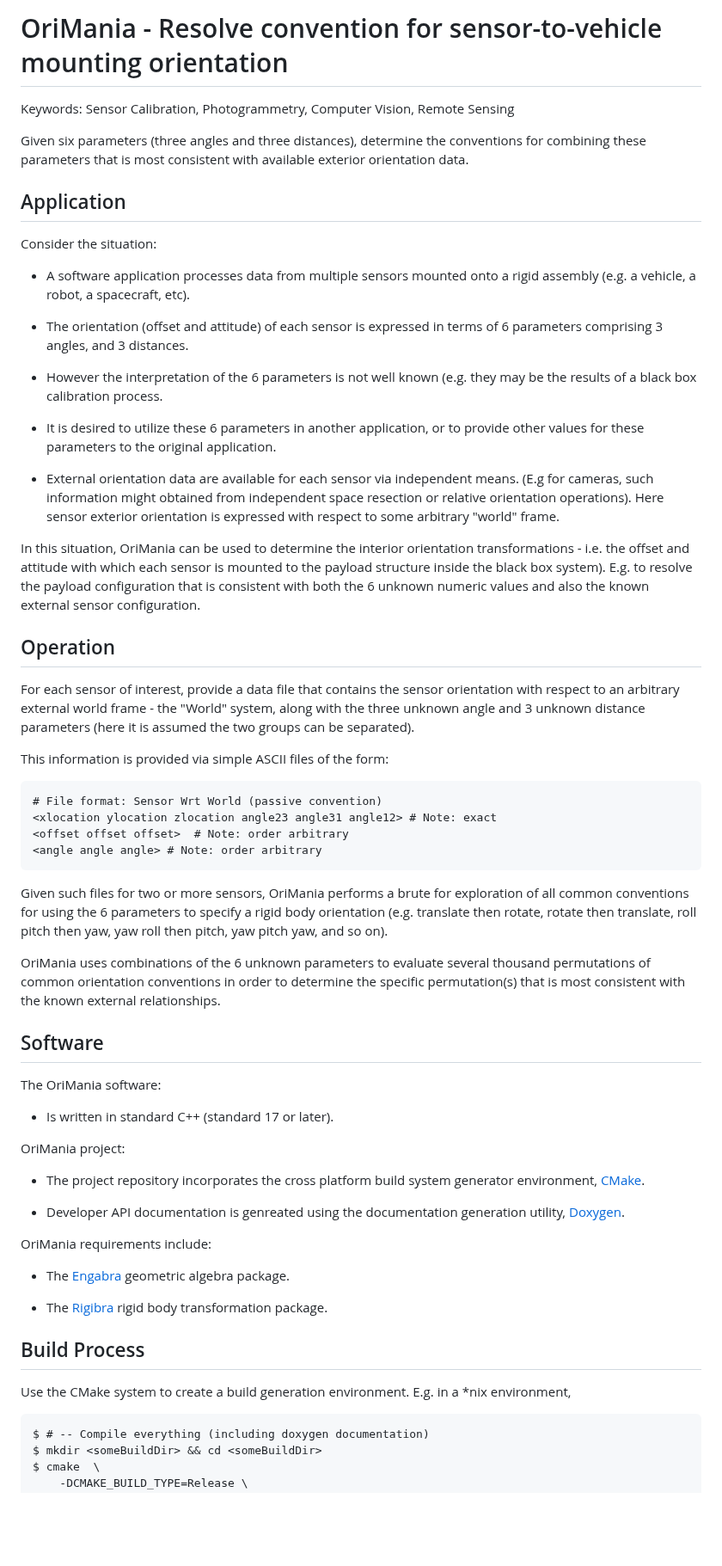
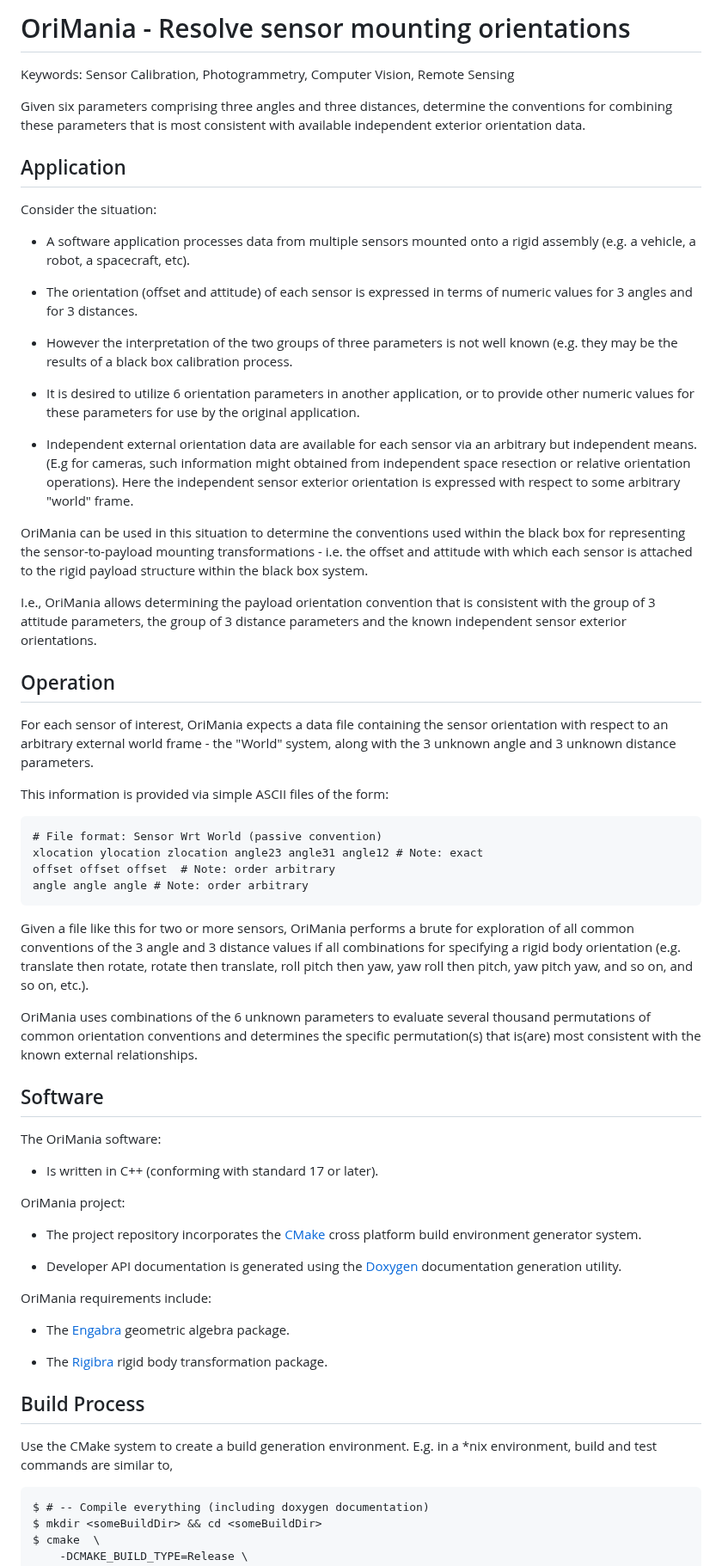
Before and after one commit to Stellacore/OriMania, a Markdown page: README.md, the part around the change. Shown at 86% size. Rendered like a GitHub page; blank space fills up the shorter version.

Commit message:
README.md - minor cleanup of text

```diff
--- a/README.md
+++ b/README.md
@@ -1,11 +1,11 @@
 
-# OriMania - Resolve convention for sensor-to-vehicle mounting orientation
+# OriMania - Resolve sensor mounting orientations
 
 Keywords: Sensor Calibration, Photogrammetry, Computer Vision, Remote Sensing
 
-Given six parameters (three angles and three distances), determine the
-conventions for combining these parameters that is most consistent with
-available exterior orientation data.
+Given six parameters comprising three angles and three distances, determine
+the conventions for combining these parameters that is most consistent with
+available independent exterior orientation data.
 
 
 ## Application
@@ -15,68 +15,72 @@ Consider the situation:
 * A software application processes data from multiple sensors mounted onto
 a rigid assembly (e.g. a vehicle, a robot, a spacecraft, etc).
 
-* The orientation (offset and attitude) of each sensor is expressed
-in terms of 6 parameters comprising 3 angles, and 3 distances.
+* The orientation (offset and attitude) of each sensor is expressed in
+terms of numeric values for 3 angles and for 3 distances.
 
-* However the interpretation of the 6 parameters is not well known (e.g.
-they may be the results of a black box calibration process.
+* However the interpretation of the two groups of three parameters is
+not well known (e.g.  they may be the results of a black box calibration
+process.
 
-* It is desired to utilize these 6 parameters in another application,
-or to provide other values for these parameters to the original
-application.
+* It is desired to utilize 6 orientation parameters in another
+application, or to provide other numeric values for these parameters
+for use by the original application.
 
-* External orientation data are available for each sensor via
-independent means. (E.g for cameras, such information might obtained from
-independent space resection or relative orientation operations). Here
-sensor exterior orientation is expressed with respect to some arbitrary
-"world" frame.
+* Independent external orientation data are available for each sensor via
+an arbitrary but independent means. (E.g for cameras, such information
+might obtained from independent space resection or relative orientation
+operations). Here the independent sensor exterior orientation is expressed
+with respect to some arbitrary "world" frame.
 
-In this situation, OriMania can be used to determine the interior
-orientation transformations - i.e. the offset and attitude with which
-each sensor is mounted to the payload structure inside the black box
-system). E.g. to resolve the payload configuration that is consistent
-with both the 6 unknown numeric values and also the known external
-sensor configuration.
+OriMania can be used in this situation to determine the conventions used
+within the black box for representing the sensor-to-payload mounting
+transformations - i.e. the offset and attitude with which each sensor
+is attached to the rigid payload structure within the black box system.
+
+I.e., OriMania allows determining the payload orientation convention
+that is consistent with the group of 3 attitude parameters, the group
+of 3 distance parameters and the known independent sensor exterior
+orientations.
 
 ## Operation
 
-For each sensor of interest, provide a data file that contains the
+For each sensor of interest, OriMania expects a data file containing the
 sensor orientation with respect to an arbitrary external world frame -
-the "World" system, along with the three unknown angle and 3 unknown
-distance parameters (here it is assumed the two groups can be
-separated).
+the "World" system, along with the 3 unknown angle and 3 unknown
+distance parameters.
 
 This information is provided via simple ASCII files of the form:
 
 	# File format: Sensor Wrt World (passive convention)
-	<xlocation ylocation zlocation angle23 angle31 angle12> # Note: exact
-	<offset offset offset>  # Note: order arbitrary
-	<angle angle angle> # Note: order arbitrary
+	xlocation ylocation zlocation angle23 angle31 angle12 # Note: exact
+	offset offset offset  # Note: order arbitrary
+	angle angle angle # Note: order arbitrary
 
-Given such files for two or more sensors, OriMania performs a brute
-for exploration of all common conventions for using the 6 parameters
-to specify a rigid body orientation (e.g. translate then rotate, rotate
-then translate, roll pitch then yaw, yaw roll then pitch, yaw pitch yaw,
-and so on).
+Given a file like this for two or more sensors, OriMania performs a brute
+for exploration of all common conventions of the 3 angle and 3 distance
+values if all combinations for specifying a rigid body orientation
+(e.g. translate then rotate, rotate then translate, roll pitch then yaw,
+yaw roll then pitch, yaw pitch yaw, and so on, and so on, etc.).
 
 OriMania uses combinations of the 6 unknown parameters to evaluate several
-thousand permutations of common orientation conventions in order to
-determine the specific permutation(s) that is most consistent with the
-known external relationships.
+thousand permutations of common orientation conventions and determines
+the specific permutation(s) that is(are) most consistent with the known
+external relationships.
 
 ## Software
 
 The OriMania software:
 
-* Is written in standard C++ (standard 17 or later).
+* Is written in C++ (conforming with standard 17 or later).
 
 OriMania project:
 
-* The project repository incorporates the cross platform build system
-generator environment, [CMake](https://cmake.org).
+* The project repository incorporates the [CMake](https://cmake.org)
+cross platform build environment generator system.
 
-* Developer API documentation is genreated using the documentation
-generation utility, [Doxygen](https://www.doxygen.nl/index.html).
+* Developer API documentation is generated using the
+[Doxygen](https://www.doxygen.nl/index.html) documentation generation
+utility.
 
 OriMania requirements include:
 
@@ -89,7 +93,7 @@ transformation package.
 ## Build Process
 
 Use the CMake system to create a build generation environment. E.g. in a
-\*nix environment,
+\*nix environment, build and test commands are similar to,
 
 	$ # -- Compile everything (including doxygen documentation)
 	$ mkdir <someBuildDir> && cd <someBuildDir>
```
